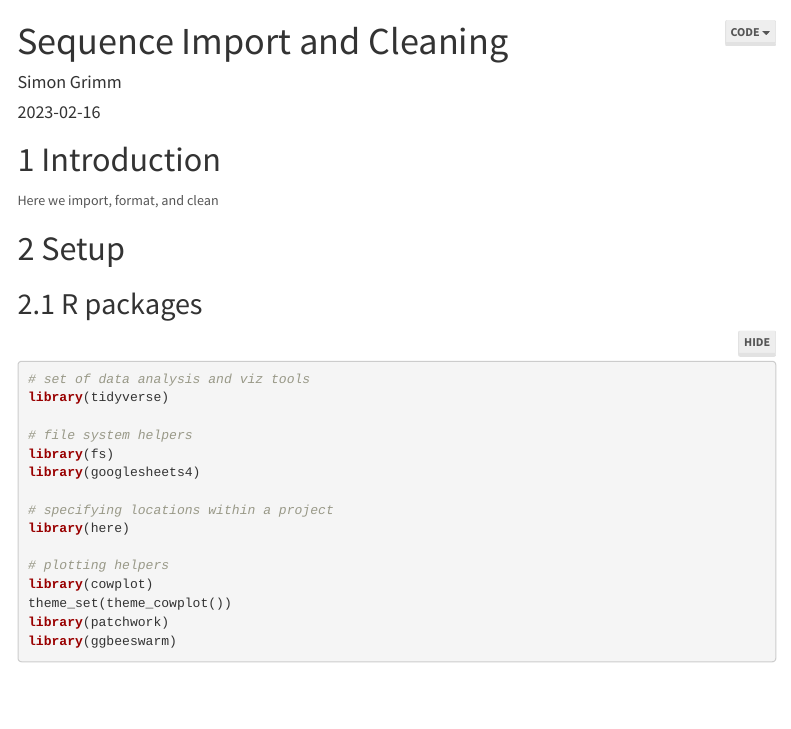
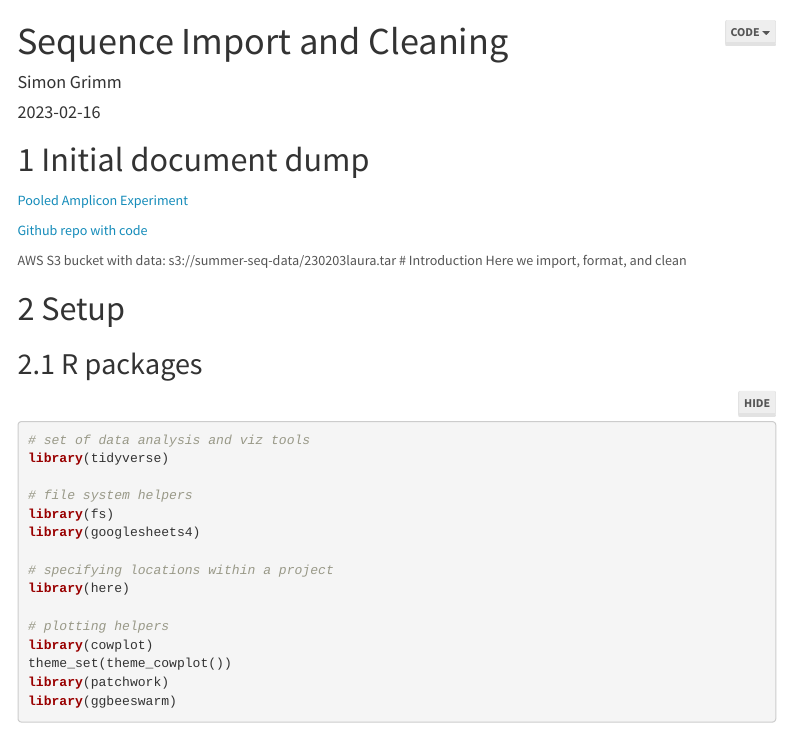
Before and after one commit to naobservatory/phagemid_amplicon_analyses, an R Markdown document (r_markdowns/sequence_import.Rmd): the page in a window 1100 px wide, from its top. Rendered offline with R 4.5, knitr and Pandoc, with nearby package versions; menus at the side of the page are left out.

Commit message:
Doc dump

```diff
--- a/r_markdowns/sequence_import.Rmd
+++ b/r_markdowns/sequence_import.Rmd
@@ -26,8 +26,12 @@ editor_options:
     wrap: 72
 ---
 
+# Initial document dump
+[Pooled Amplicon Experiment](https://docs.google.com/document/d/1YRjikGYGGN6P9ZY36nNZMrqFOs_UfweKkipn1_YooO4/edit)
 
+[Github repo with code](https://github.com/naobservatory/phagemid-design/tree/main/analysis/2022-06-06-nanopore-analysis)
 
+AWS S3 bucket with data: s3://summer-seq-data/230203laura.tar
 # Introduction
 Here we import, format, and clean
 
```
